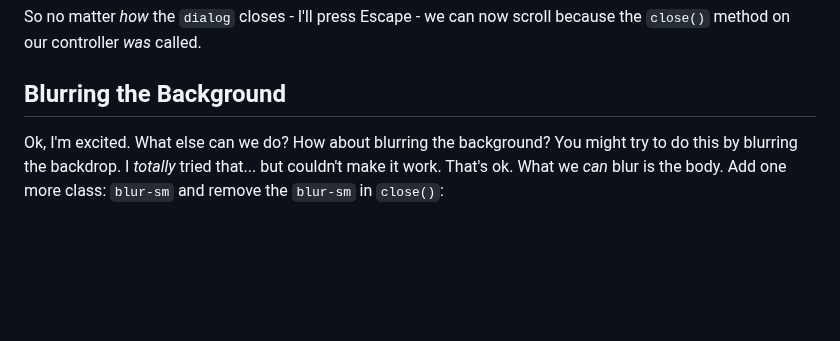
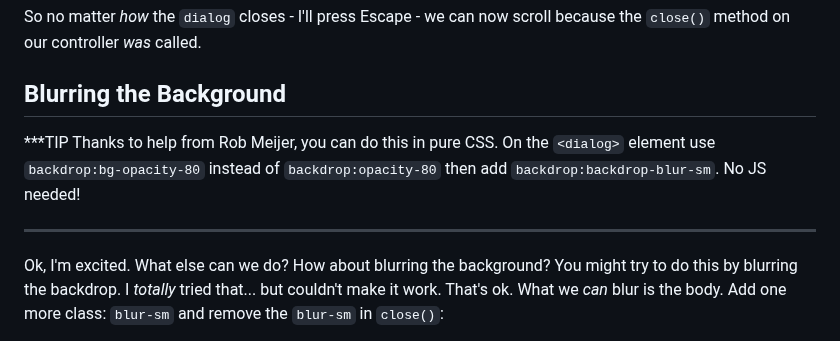
Before and after one commit to SymfonyCasts/30-days-last, a Markdown page: sfcasts/dialog.md, the part around the change. Rendered like a GitHub page; blank space fills up the shorter version.

Commit message:
Adding note about backdrop blur in pure CSS thanks to @robmeijer!

```diff
--- a/sfcasts/dialog.md
+++ b/sfcasts/dialog.md
@@ -149,6 +149,12 @@ the `close()` method on our controller *was* called.
 
 ## Blurring the Background
 
+***TIP
+Thanks to help from Rob Meijer, you can do this in pure CSS. On the `<dialog>` element
+use `backdrop:bg-opacity-80` instead of `backdrop:opacity-80` then add `backdrop:backdrop-blur-sm`.
+No JS needed!
+***
+
 Ok, I'm excited. What else can we do? How about blurring the background? You
 might try to do this by blurring the backdrop. I *totally* tried that... but
 couldn't make it work. That's ok. What we *can* blur is the body. Add one more
```
